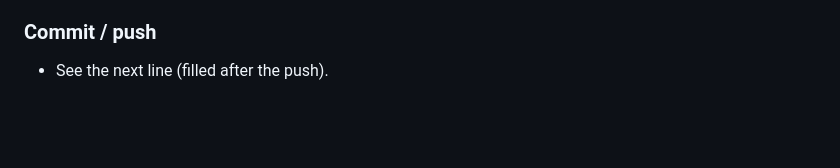
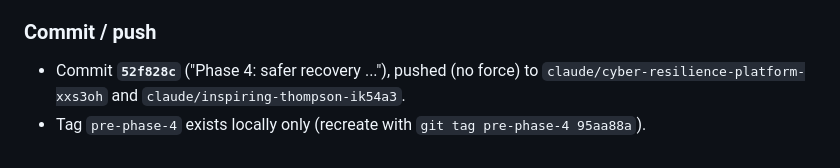
Before and after one commit to IdreesShaikh15/Cloud-Platform-Security, a Markdown page: docs/PROGRESS.md, the part around the change. Drawn GitHub-style; blank space fills up the shorter version.

Commit message:
docs: record Phase 4 commit id and push status
Co-Authored-By: Claude Sonnet 5.5 <noreply@anthropic.com>
Claude-Session: https://claude.ai/code/session_01AG1t6sdrMTtVE3DAGdAKDk

```diff
--- a/docs/PROGRESS.md
+++ b/docs/PROGRESS.md
@@ -229,4 +229,5 @@ New: `agent/resilience/{forensics,actions}.py`, `docs/RECOVERY.md`, `docs/img/da
 * **To use it:** rebuild the agent image and dashboard image; `kubectl apply` `00-rbac.yaml` and `10-config.yaml`; restart the agents and the dashboard (the webhook runs from the agent image, so restart it too).
 
 ### Commit / push
-* See the next line (filled after the push).
+* Commit **`52f828c`** ("Phase 4: safer recovery ..."), pushed (no force) to `claude/cyber-resilience-platform-xxs3oh` and `claude/inspiring-thompson-ik54a3`.
+* Tag `pre-phase-4` exists locally only (recreate with `git tag pre-phase-4 95aa88a`).
```
